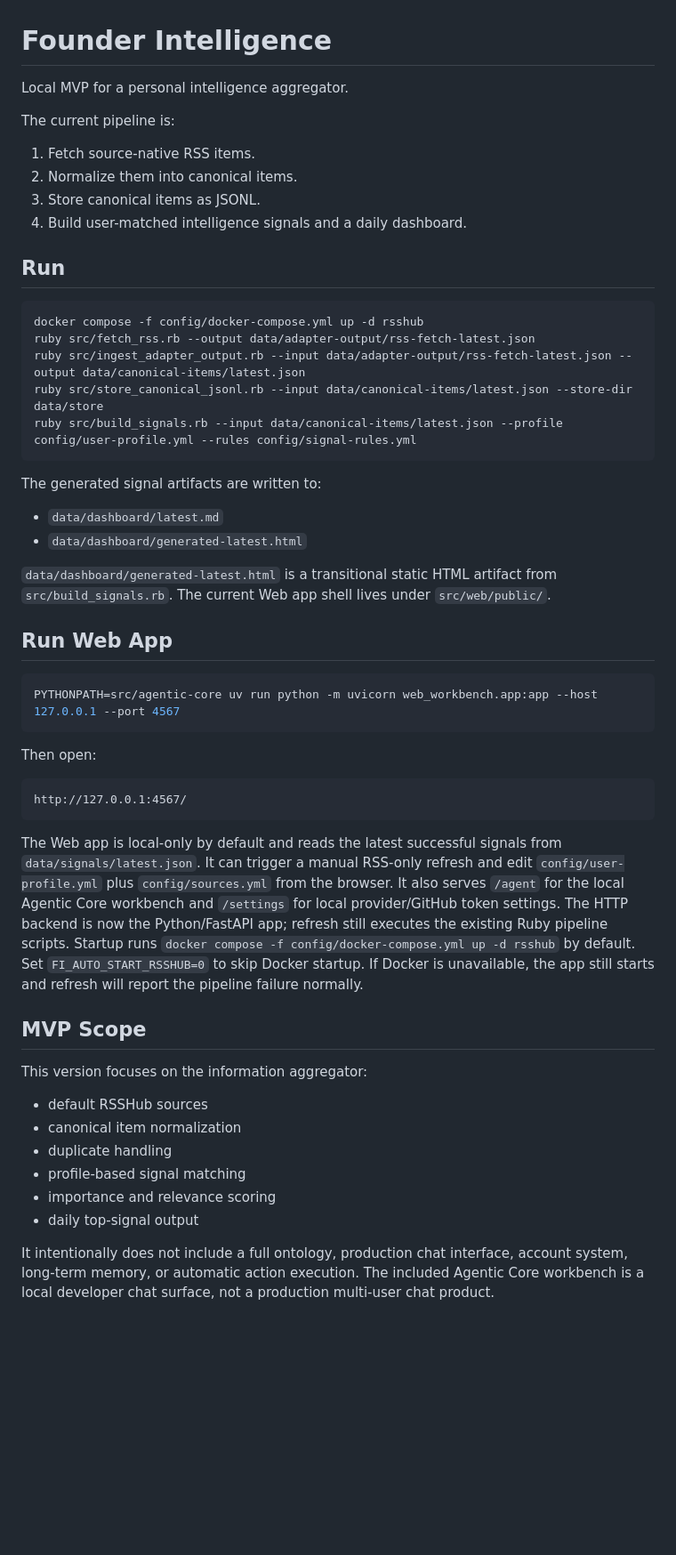
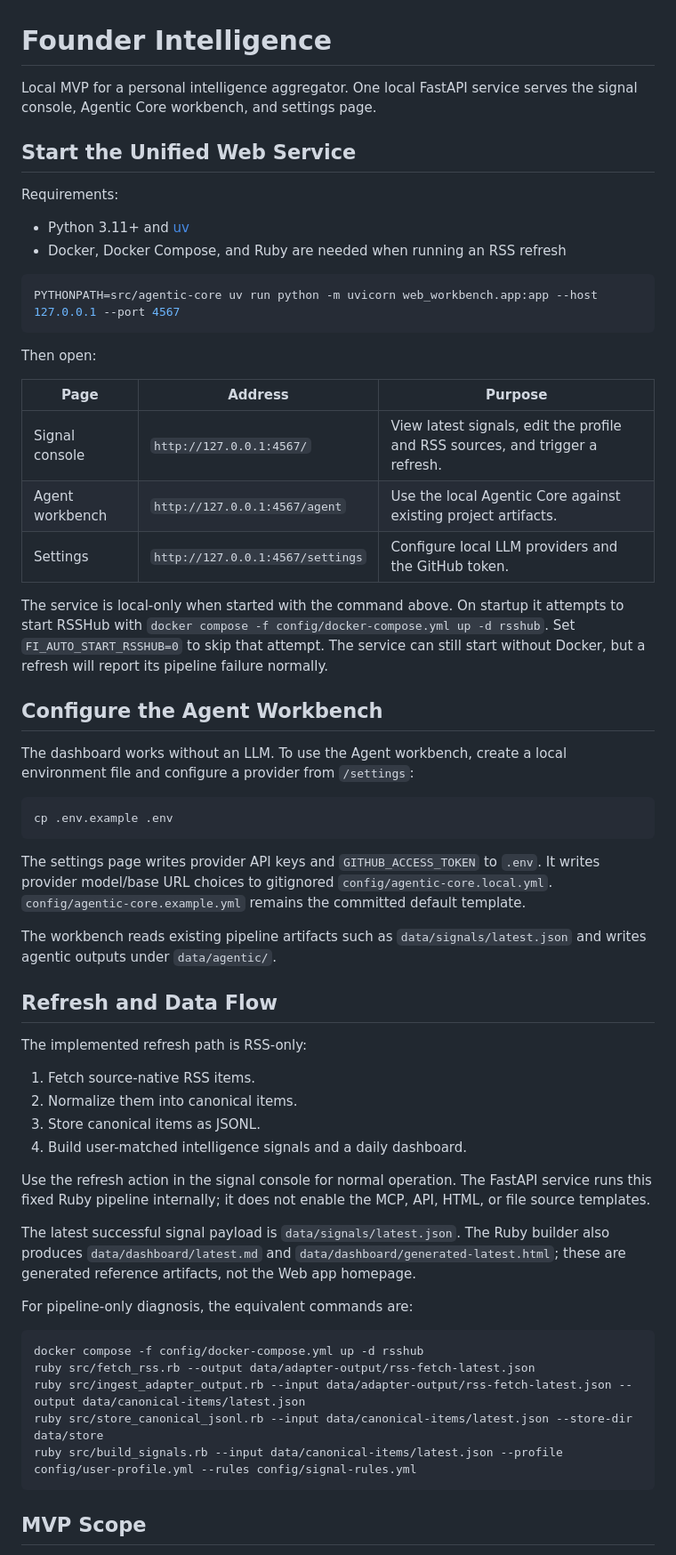
Before and after one commit to Barytes/founder-intelligence, a Markdown page: README.md, the part around one of its changes. Shown at 89% size. Drawn GitHub-style; blank space fills up the shorter version.

````diff
--- a/README.md
+++ b/README.md
@@ -1,15 +1,67 @@
 # Founder Intelligence
 
-Local MVP for a personal intelligence aggregator.
+Local MVP for a personal intelligence aggregator. One local FastAPI service
+serves the signal console, Agentic Core workbench, and settings page.
 
-The current pipeline is:
+## Start the Unified Web Service
+
+Requirements:
+
+- Python 3.11+ and [uv](https://docs.astral.sh/uv/)
+- Docker, Docker Compose, and Ruby are needed when running an RSS refresh
+
+```bash
+PYTHONPATH=src/agentic-core uv run python -m uvicorn web_workbench.app:app --host 127.0.0.1 --port 4567
+```
+
+Then open:
+
+| Page | Address | Purpose |
+| --- | --- | --- |
+| Signal console | `http://127.0.0.1:4567/` | View latest signals, edit the profile and RSS sources, and trigger a refresh. |
+| Agent workbench | `http://127.0.0.1:4567/agent` | Use the local Agentic Core against existing project artifacts. |
+| Settings | `http://127.0.0.1:4567/settings` | Configure local LLM providers and the GitHub token. |
+
+The service is local-only when started with the command above. On startup it
+attempts to start RSSHub with `docker compose -f config/docker-compose.yml up -d rsshub`.
+Set `FI_AUTO_START_RSSHUB=0` to skip that attempt. The service can still start
+without Docker, but a refresh will report its pipeline failure normally.
+
+## Configure the Agent Workbench
+
+The dashboard works without an LLM. To use the Agent workbench, create a local
+environment file and configure a provider from `/settings`:
+
+```bash
+cp .env.example .env
+```
+
+The settings page writes provider API keys and `GITHUB_ACCESS_TOKEN` to `.env`.
+It writes provider model/base URL choices to gitignored `config/agentic-core.local.yml`.
+`config/agentic-core.example.yml` remains the committed default template.
+
+The workbench reads existing pipeline artifacts such as `data/signals/latest.json`
+and writes agentic outputs under `data/agentic/`.
+
+## Refresh and Data Flow
+
+The implemented refresh path is RSS-only:
 
 1. Fetch source-native RSS items.
 2. Normalize them into canonical items.
 3. Store canonical items as JSONL.
 4. Build user-matched intelligence signals and a daily dashboard.
 
-## Run
+Use the refresh action in the signal console for normal operation. The FastAPI
+service runs this fixed Ruby pipeline internally; it does not enable the MCP,
+API, HTML, or file source templates.
+
+The latest successful signal payload is `data/signals/latest.json`. The Ruby
+builder also produces `data/dashboard/latest.md` and
+`data/dashboard/generated-latest.html`; these are generated reference artifacts,
+not the Web app homepage.
+
+For pipeline-only diagnosis, the equivalent commands are:
 
 ```bash
 docker compose -f config/docker-compose.yml up -d rsshub
@@ -19,45 +71,5 @@ ruby src/store_canonical_jsonl.rb --input data/canonical-items/latest.json --sto
 ruby src/build_signals.rb --input data/canonical-items/latest.json --profile config/user-profile.yml --rules config/signal-rules.yml
 ```
 
-The generated signal artifacts are written to:
-
-- `data/dashboard/latest.md`
-- `data/dashboard/generated-latest.html`
-
-`data/dashboard/generated-latest.html` is a transitional static HTML artifact from `src/build_signals.rb`.
-The current Web app shell lives under `src/web/public/`.
-
-## Run Web App
-
-```bash
-PYTHONPATH=src/agentic-core uv run python -m uvicorn web_workbench.app:app --host 127.0.0.1 --port 4567
-```
-
-Then open:
-
-```text
-http://127.0.0.1:4567/
-```
-
-The Web app is local-only by default and reads the latest successful signals from `data/signals/latest.json`.
-It can trigger a manual RSS-only refresh and edit `config/user-profile.yml` plus `config/sources.yml` from the browser.
-It also serves `/agent` for the local Agentic Core workbench and `/settings` for local provider/GitHub token settings.
-The HTTP backend is now the Python/FastAPI app; refresh still executes the existing Ruby pipeline scripts.
-Startup runs `docker compose -f config/docker-compose.yml up -d rsshub` by default. Set `FI_AUTO_START_RSSHUB=0` to skip Docker startup. If Docker is unavailable, the app still starts and refresh will report the pipeline failure normally.
-
 ## MVP Scope
 
-This version focuses on the information aggregator:
-
-- default RSSHub sources
-- canonical item normalization
-- duplicate handling
-- profile-based signal matching
-- importance and relevance scoring
-- daily top-signal output
-
-It intentionally does not include a full ontology, production chat interface,
-account system, long-term memory, or automatic action execution. The included
-Agentic Core workbench is a local developer chat surface, not a production
-multi-user chat product.
-
````
Also changed, not shown: other parts of README.md (+4 -27 lines).
